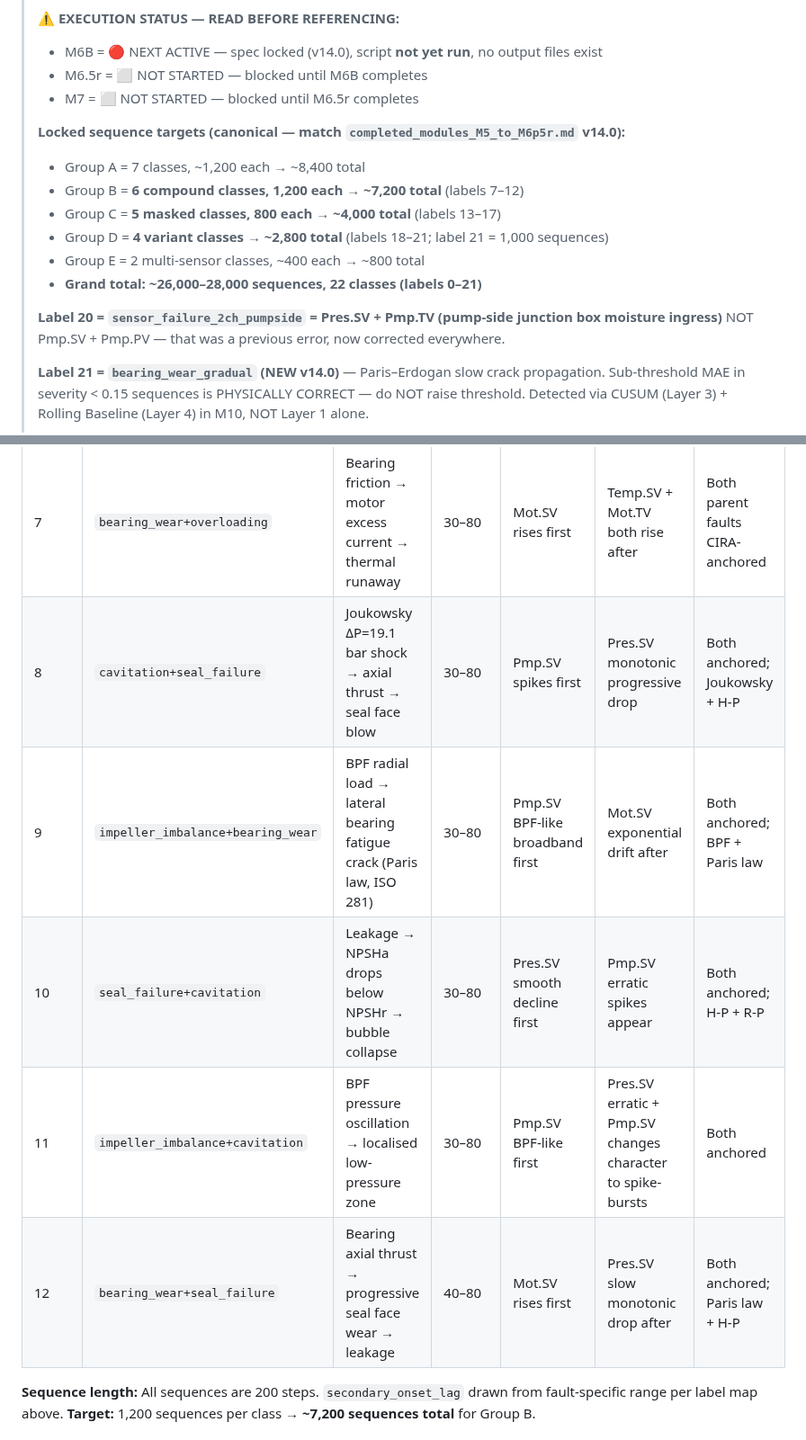
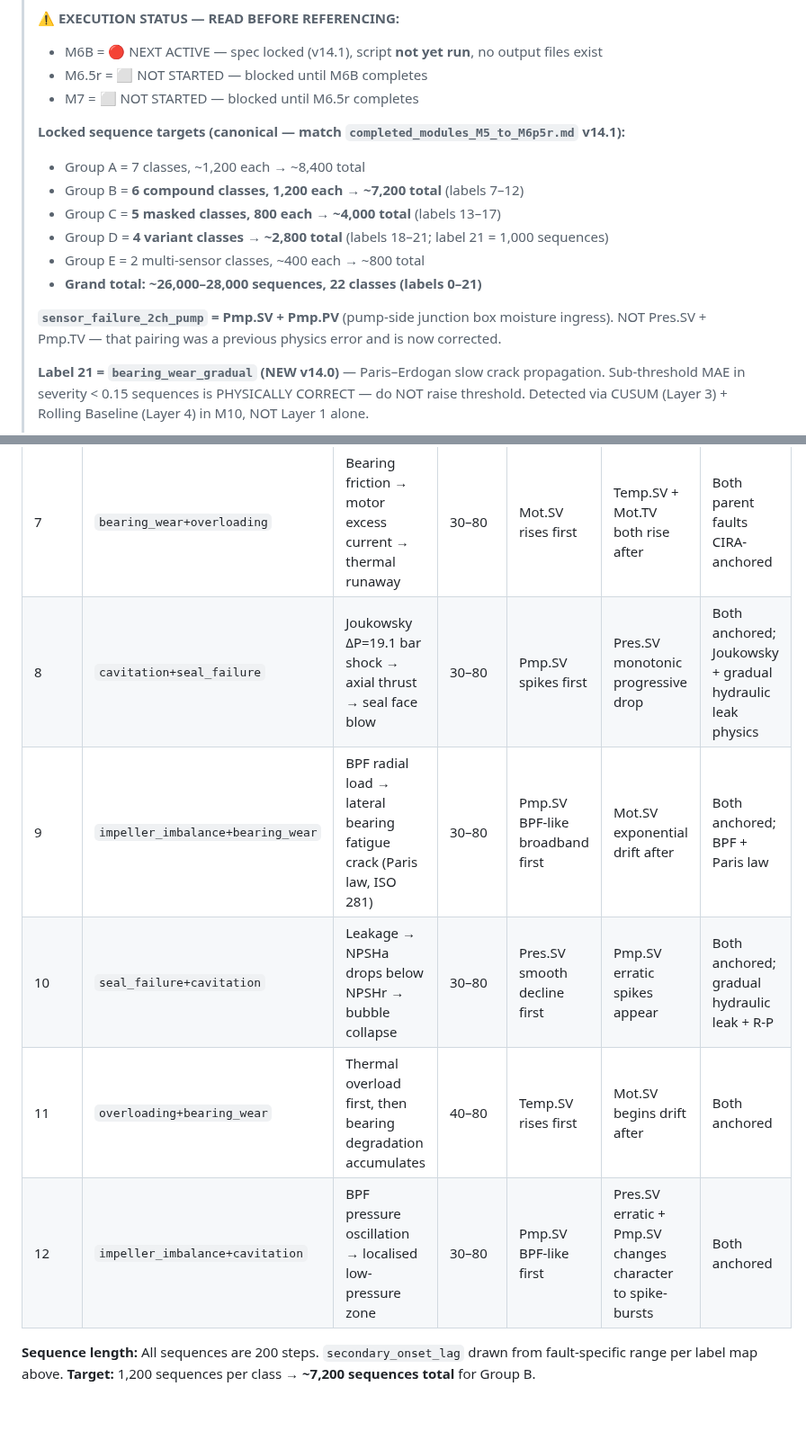
Before and after one commit to Souvik-1234-cpu/PumpSmart_Project, a Markdown page: modules_M6B_synthetic_expanded.md, 2 parts joined by grey strips. Shown at 90% size. GitHub-like rendering; blank space fills up the shorter version.

```diff
--- a/modules_M6B_synthetic_expanded.md
+++ b/modules_M6B_synthetic_expanded.md
@@ -5,11 +5,11 @@
 > and physics gates. The script plan has been split into a companion file.
 >
 > **⚠️ EXECUTION STATUS — READ BEFORE REFERENCING:**
-> - M6B = 🔴 NEXT ACTIVE — spec locked (v14.0), script **not yet run**, no output files exist
+> - M6B = 🔴 NEXT ACTIVE — spec locked (v14.1), script **not yet run**, no output files exist
 > - M6.5r = ⬜ NOT STARTED — blocked until M6B completes
 > - M7 = ⬜ NOT STARTED — blocked until M6.5r completes
 >
-> **Locked sequence targets (canonical — match `completed_modules_M5_to_M6p5r.md` v14.0):**
+> **Locked sequence targets (canonical — match `completed_modules_M5_to_M6p5r.md` v14.1):**
 > - Group A = 7 classes, ~1,200 each → ~8,400 total
 > - Group B = **6 compound classes, 1,200 each → ~7,200 total** (labels 7–12)
 > - Group C = **5 masked classes, 800 each → ~4,000 total** (labels 13–17)
@@ -17,8 +17,8 @@
 > - Group E = 2 multi-sensor classes, ~400 each → ~800 total
 > - **Grand total: ~26,000–28,000 sequences, 22 classes (labels 0–21)**
 >
-> **Label 20 = `sensor_failure_2ch_pumpside` = Pres.SV + Pmp.TV (pump-side junction box moisture ingress)**
-> NOT Pmp.SV + Pmp.PV — that was a previous error, now corrected everywhere.
+> **`sensor_failure_2ch_pump` = Pmp.SV + Pmp.PV** (pump-side junction box moisture ingress).
+> NOT Pres.SV + Pmp.TV — that pairing was a previous physics error and is now corrected.
 >
 > **Label 21 = `bearing_wear_gradual` (NEW v14.0)** — Paris–Erdogan slow crack propagation.
 > Sub-threshold MAE in severity < 0.15 sequences is PHYSICALLY CORRECT — do NOT raise threshold.
@@ -123,11 +123,11 @@ Causally explained secondary signal (e.g., thermal lag after vibration rise) = s
 | Label | Class | Primary → Secondary | Lag (steps) | Primary Signal | Secondary Signal | CIRA Anchor |
 |-------|-------|---------------------|-------------|----------------|------------------|-------------|
 | 7 | `bearing_wear+overloading` | Bearing friction → motor excess current → thermal runaway | 30–80 | Mot.SV rises first | Temp.SV + Mot.TV both rise after | Both parent faults CIRA-anchored |
-| 8 | `cavitation+seal_failure` | Joukowsky ΔP=19.1 bar shock → axial thrust → seal face blow | 30–80 | Pmp.SV spikes first | Pres.SV monotonic progressive drop | Both anchored; Joukowsky + H-P |
+| 8 | `cavitation+seal_failure` | Joukowsky ΔP=19.1 bar shock → axial thrust → seal face blow | 30–80 | Pmp.SV spikes first | Pres.SV monotonic progressive drop | Both anchored; Joukowsky + gradual hydraulic leak physics |
 | 9 | `impeller_imbalance+bearing_wear` | BPF radial load → lateral bearing fatigue crack (Paris law, ISO 281) | 30–80 | Pmp.SV BPF-like broadband first | Mot.SV exponential drift after | Both anchored; BPF + Paris law |
-| 10 | `seal_failure+cavitation` | Leakage → NPSHa drops below NPSHr → bubble collapse | 30–80 | Pres.SV smooth decline first | Pmp.SV erratic spikes appear | Both anchored; H-P + R-P |
-| 11 | `impeller_imbalance+cavitation` | BPF pressure oscillation → localised low-pressure zone | 30–80 | Pmp.SV BPF-like first | Pres.SV erratic + Pmp.SV changes character to spike-bursts | Both anchored |
-| 12 | `bearing_wear+seal_failure` | Bearing axial thrust → progressive seal face wear → leakage | 40–80 | Mot.SV rises first | Pres.SV slow monotonic drop after | Both anchored; Paris law + H-P |
+| 10 | `seal_failure+cavitation` | Leakage → NPSHa drops below NPSHr → bubble collapse | 30–80 | Pres.SV smooth decline first | Pmp.SV erratic spikes appear | Both anchored; gradual hydraulic leak + R-P |
+| 11 | `overloading+bearing_wear` | Thermal overload first, then bearing degradation accumulates | 40–80 | Temp.SV rises first | Mot.SV begins drift after | Both anchored |
+| 12 | `impeller_imbalance+cavitation` | BPF pressure oscillation → localised low-pressure zone | 30–80 | Pmp.SV BPF-like first | Pres.SV erratic + Pmp.SV changes character to spike-bursts | Both anchored |
 
 **Sequence length:** All sequences are 200 steps.
 `secondary_onset_lag` drawn from fault-specific range per label map above.
```
Also changed, not shown: other parts of modules_M6B_synthetic_expanded.md (+21 -27 lines).
